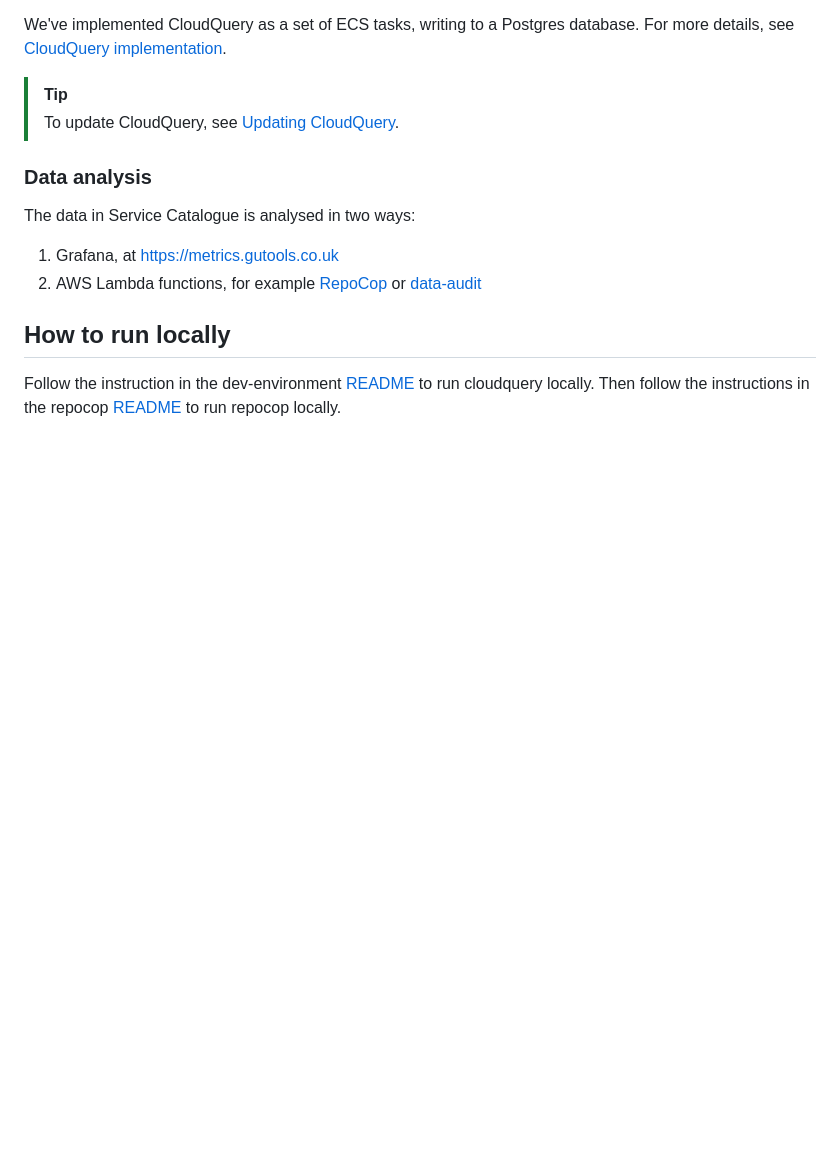
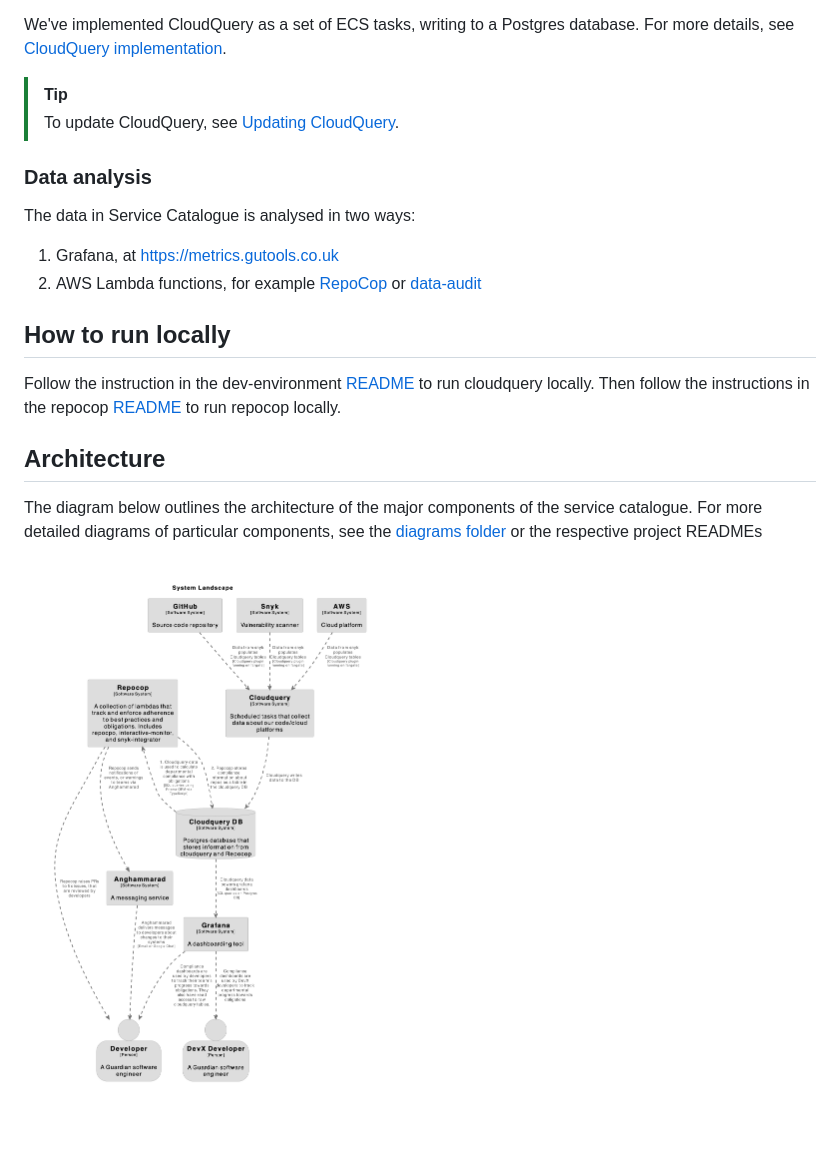
Before and after one commit to guardian/service-catalogue, a Markdown page: README.md, the part around the change. GitHub-like rendering; pictures changed too: diagrams/service-catalogue.png (added); blank space fills up the shorter version.

Commit message:
Create structurizr diagrams

```diff
--- a/README.md
+++ b/README.md
@@ -58,3 +58,9 @@ The data in Service Catalogue is analysed in two ways:
 
 Follow the instruction in the dev-environment [README](packages/dev-environment/README.md) to run cloudquery locally.
 Then follow the instructions in the repocop [README](packages/repocop/README.md) to run repocop locally.
+
+## Architecture
+
+The diagram below outlines the architecture of the major components of the service catalogue. For more detailed diagrams of particular components, see the [diagrams folder](./diagrams/) or the respective project READMEs
+
+![A diagram showing the architecture of the different components of the service catalogue](./diagrams/service-catalogue.png)
```
Also changed, not shown: packages/dev-environment/README.md (+6 -0 lines), packages/repocop/README.md (+4 -0 lines), diagrams/cloudquery.png (added), diagrams/repocop.png (added), 1 other file.
